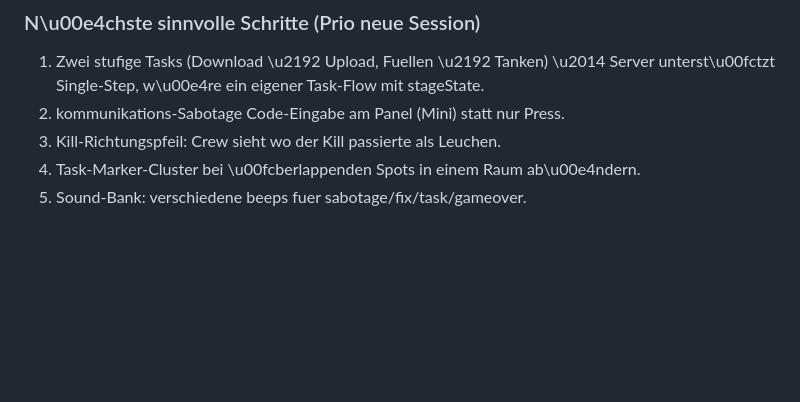
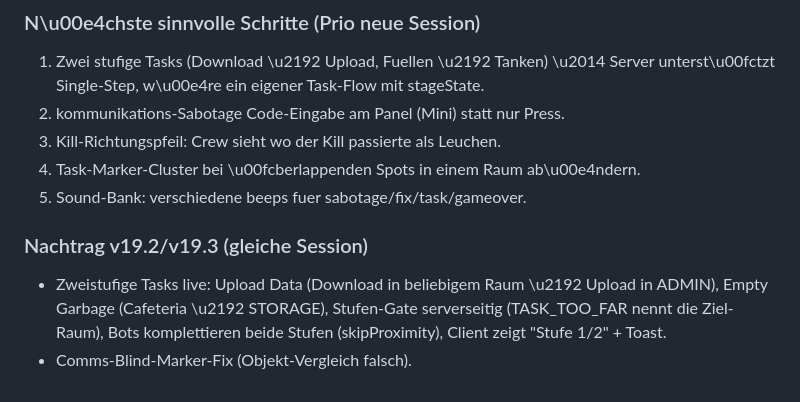
Before and after one commit to Divo5c/irlAmongUs, a Markdown page: docs/backlog-session.md, the part around the change. Rendered like a GitHub page; blank space fills up the shorter version.

Commit message:
docs: v19.2 two-stage tasks notes

```diff
--- a/docs/backlog-session.md
+++ b/docs/backlog-session.md
@@ -68,3 +68,10 @@ Alle Items der ersten Prio sind FERTIG und live:
 3. Kill-Richtungspfeil: Crew sieht wo der Kill passierte als Leuchen.
 4. Task-Marker-Cluster bei \u00fcberlappenden Spots in einem Raum ab\u00e4ndern.
 5. Sound-Bank: verschiedene beeps fuer sabotage/fix/task/gameover.
+
+### Nachtrag v19.2/v19.3 (gleiche Session)
+- Zweistufige Tasks live: Upload Data (Download in beliebigem Raum \u2192
+  Upload in ADMIN), Empty Garbage (Cafeteria \u2192 STORAGE), Stufen-Gate
+  serverseitig (TASK_TOO_FAR nennt die Ziel-Raum), Bots komplettieren
+  beide Stufen (skipProximity), Client zeigt "Stufe 1/2" + Toast.
+- Comms-Blind-Marker-Fix (Objekt-Vergleich falsch).
```
